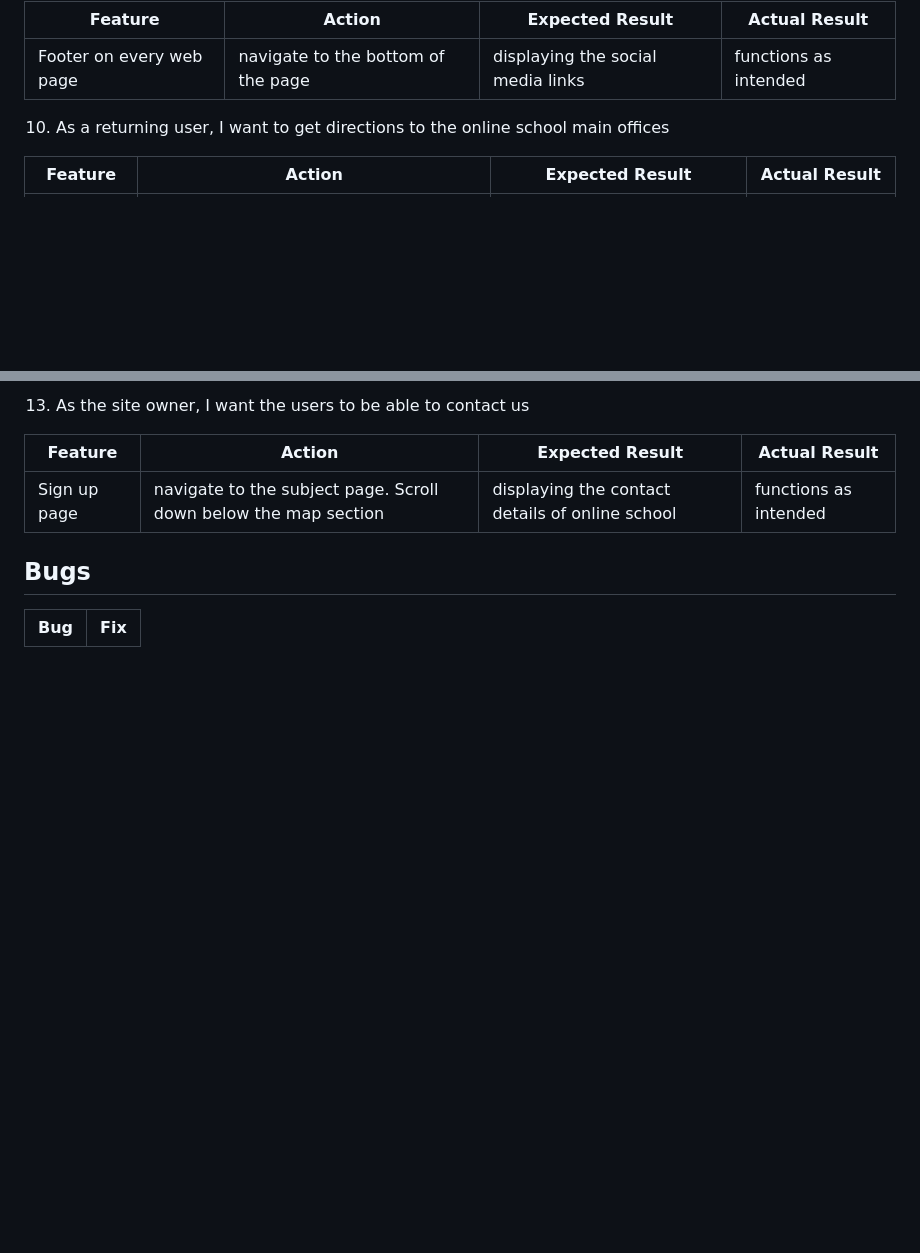
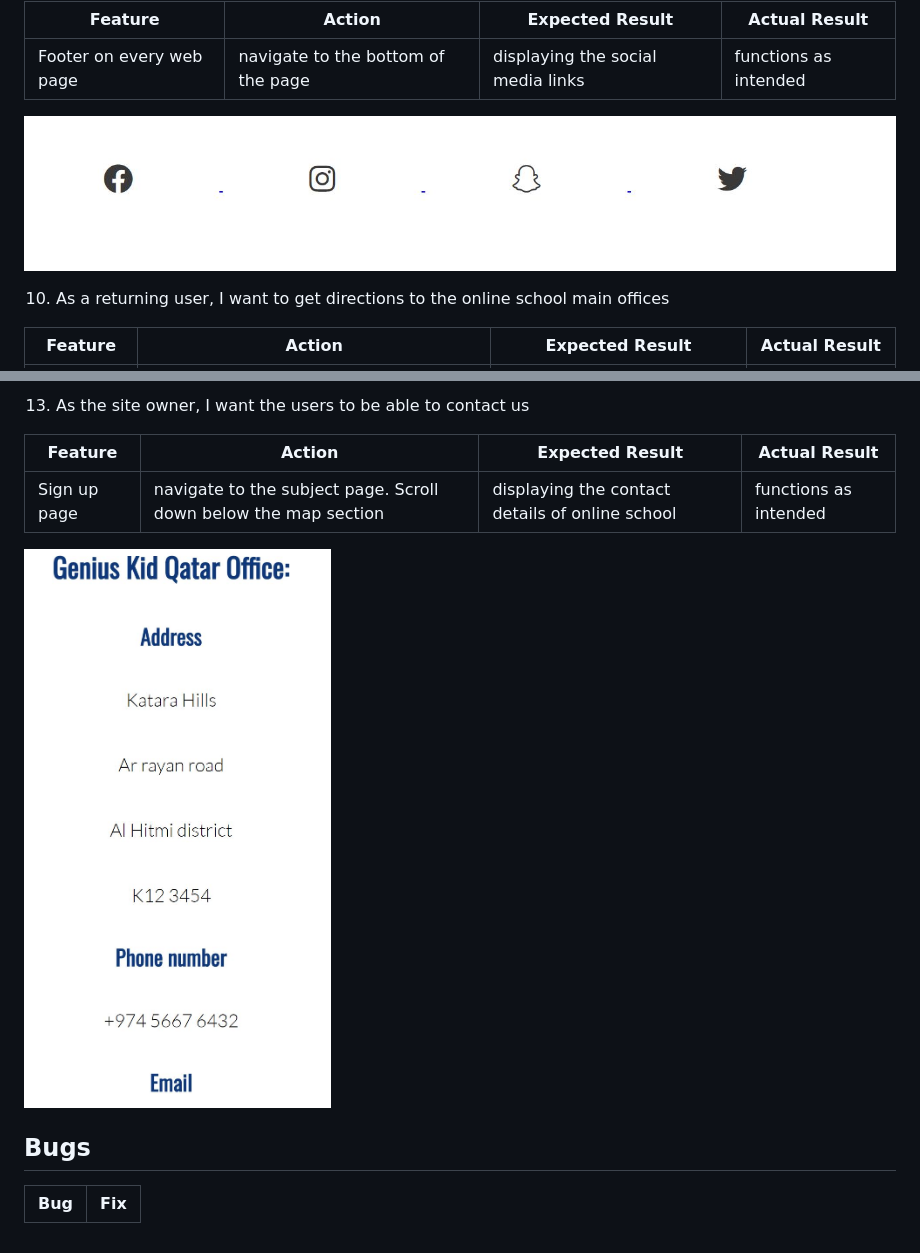
Before and after one commit to Mabdillahi88/CI_PP1ATPBURGERS, a Markdown page: README.md, 2 parts joined by grey strips. Drawn GitHub-style; pictures changed too: docs/features/social-media.JPG (added); blank space fills up the shorter version.

Commit message:
add images to features to readme file

```diff
--- a/README.md
+++ b/README.md
@@ -350,6 +349,7 @@ Subject page | navigate to the subject page | displaying all the subjects availa
 |-------------|------------|---------------------|-------------------|
 | Footer on every web page | navigate to the bottom of the page | displaying the social media links | functions as intended
 
+![social-media](docs/features/social-media.JPG)
 
 10. As a returning user, I want to get directions to the online school main offices
 
@@ -380,6 +381,7 @@ Subject page | navigate to the subject page | displaying all the subjects availa
 |-------------|------------|---------------------|-------------------|
 | Sign up page | navigate to the subject page. Scroll down below the map section | displaying the contact details of online school | functions as intended
 
+![info-box](docs/features/info-box.JPG)
 
 ## Bugs
 
```
Also changed, not shown: other parts of README.md (+1 -1 lines).
